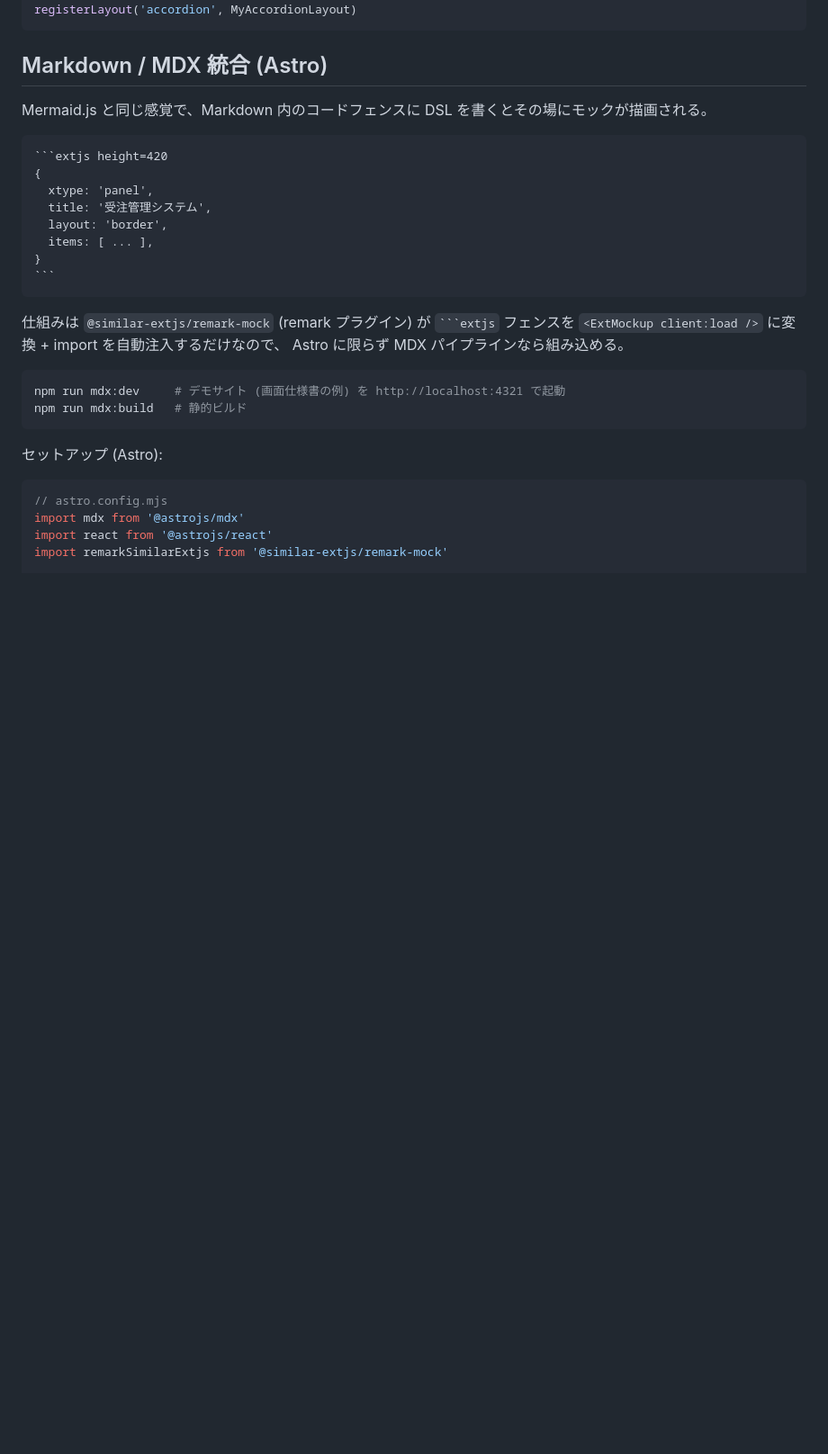
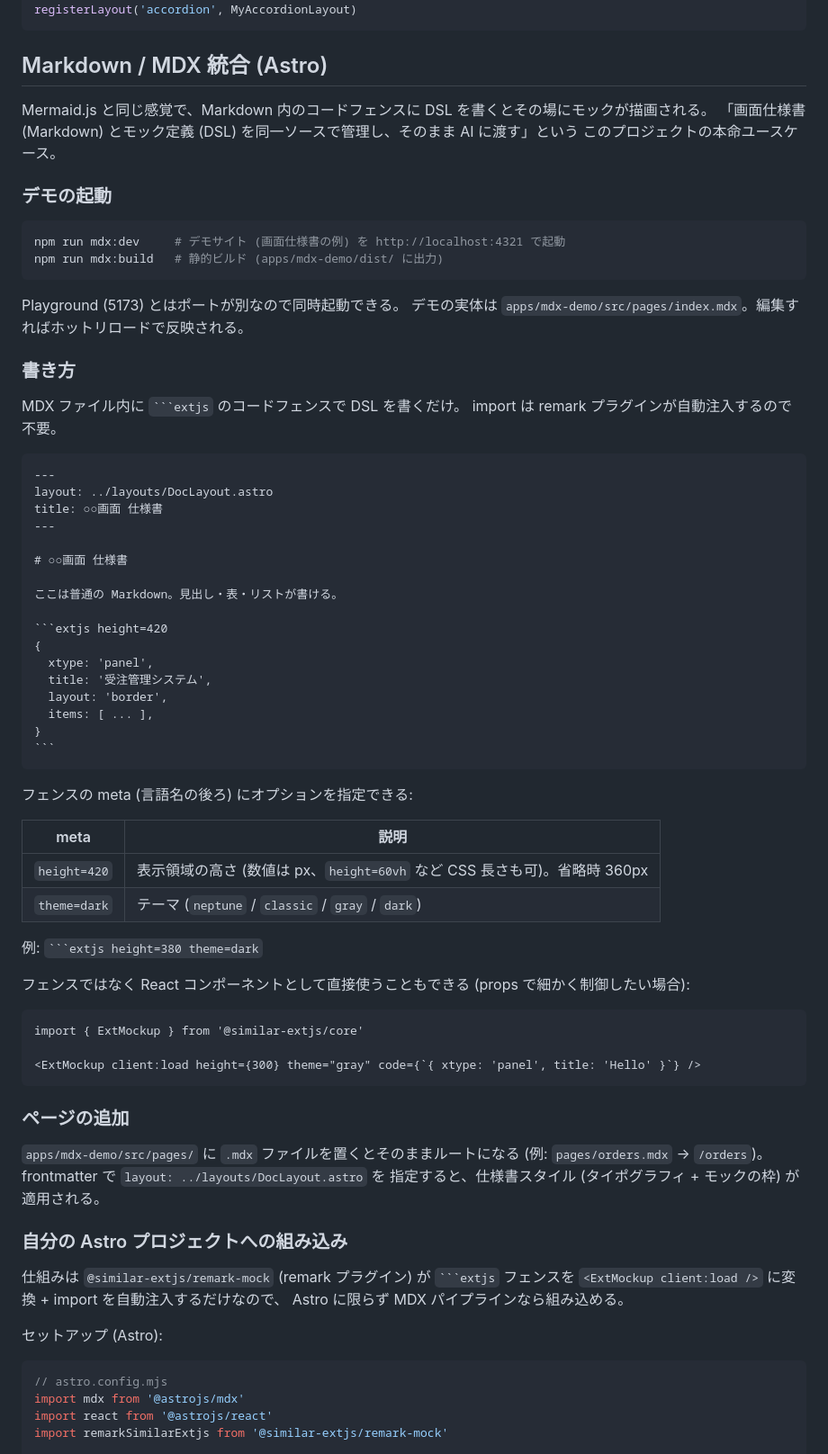
Before and after one commit to 6in/uivolve, a Markdown page: README.md, the part around the change. Shown at 90% size. Rendered like a GitHub page; blank space fills up the shorter version.

Commit message:
docs: README の MDX 統合セクションを拡充
- デモの起動方法 (mdx:dev / mdx:build、ポート、編集場所)
- フェンスの書き方と meta オプション表 (height= / theme=)
- <ExtMockup> を直接使う書き方、ページの追加方法
- 自分の Astro プロジェクトへの組み込み手順を整理

Co-Authored-By: Claude Fable 5 <noreply@anthropic.com>

`````diff
--- a/README.md
+++ b/README.md
@@ -156,8 +156,34 @@ registerLayout('accordion', MyAccordionLayout)
 ## Markdown / MDX 統合 (Astro)
 
 Mermaid.js と同じ感覚で、Markdown 内のコードフェンスに DSL を書くとその場にモックが描画される。
+「画面仕様書 (Markdown) とモック定義 (DSL) を同一ソースで管理し、そのまま AI に渡す」という
+このプロジェクトの本命ユースケース。
 
-````markdown
+### デモの起動
+
+```bash
+npm run mdx:dev     # デモサイト (画面仕様書の例) を http://localhost:4321 で起動
+npm run mdx:build   # 静的ビルド (apps/mdx-demo/dist/ に出力)
+```
+
+Playground (5173) とはポートが別なので同時起動できる。
+デモの実体は `apps/mdx-demo/src/pages/index.mdx`。編集すればホットリロードで反映される。
+
+### 書き方
+
+MDX ファイル内に ` ```extjs ` のコードフェンスで DSL を書くだけ。
+import は remark プラグインが自動注入するので不要。
+
+````mdx
+---
+layout: ../layouts/DocLayout.astro
+title: ○○画面 仕様書
+---
+
+# ○○画面 仕様書
+
+ここは普通の Markdown。見出し・表・リストが書ける。
+
 ```extjs height=420
 {
   xtype: 'panel',
@@ -168,14 +194,34 @@ Mermaid.js と同じ感覚で、Markdown 内のコードフェンスに DSL を
 ```
 ````
 
+フェンスの meta (言語名の後ろ) にオプションを指定できる:
+
+| meta | 説明 |
+|---|---|
+| `height=420` | 表示領域の高さ (数値は px、`height=60vh` など CSS 長さも可)。省略時 360px |
+| `theme=dark` | テーマ (`neptune` / `classic` / `gray` / `dark`) |
+
+例: ` ```extjs height=380 theme=dark `
+
+フェンスではなく React コンポーネントとして直接使うこともできる (props で細かく制御したい場合):
+
+```mdx
+import { ExtMockup } from '@similar-extjs/core'
+
+<ExtMockup client:load height={300} theme="gray" code={`{ xtype: 'panel', title: 'Hello' }`} />
+```
+
+### ページの追加
+
+`apps/mdx-demo/src/pages/` に `.mdx` ファイルを置くとそのままルートになる
+(例: `pages/orders.mdx` → `/orders`)。frontmatter で `layout: ../layouts/DocLayout.astro` を
+指定すると、仕様書スタイル (タイポグラフィ + モックの枠) が適用される。
+
+### 自分の Astro プロジェクトへの組み込み
+
 仕組みは `@similar-extjs/remark-mock` (remark プラグイン) が ` ```extjs ` フェンスを
 `<ExtMockup client:load />` に変換 + import を自動注入するだけなので、
 Astro に限らず MDX パイプラインなら組み込める。
-
-```bash
-npm run mdx:dev     # デモサイト (画面仕様書の例) を http://localhost:4321 で起動
-npm run mdx:build   # 静的ビルド
-```
 
 セットアップ (Astro):
 
`````
